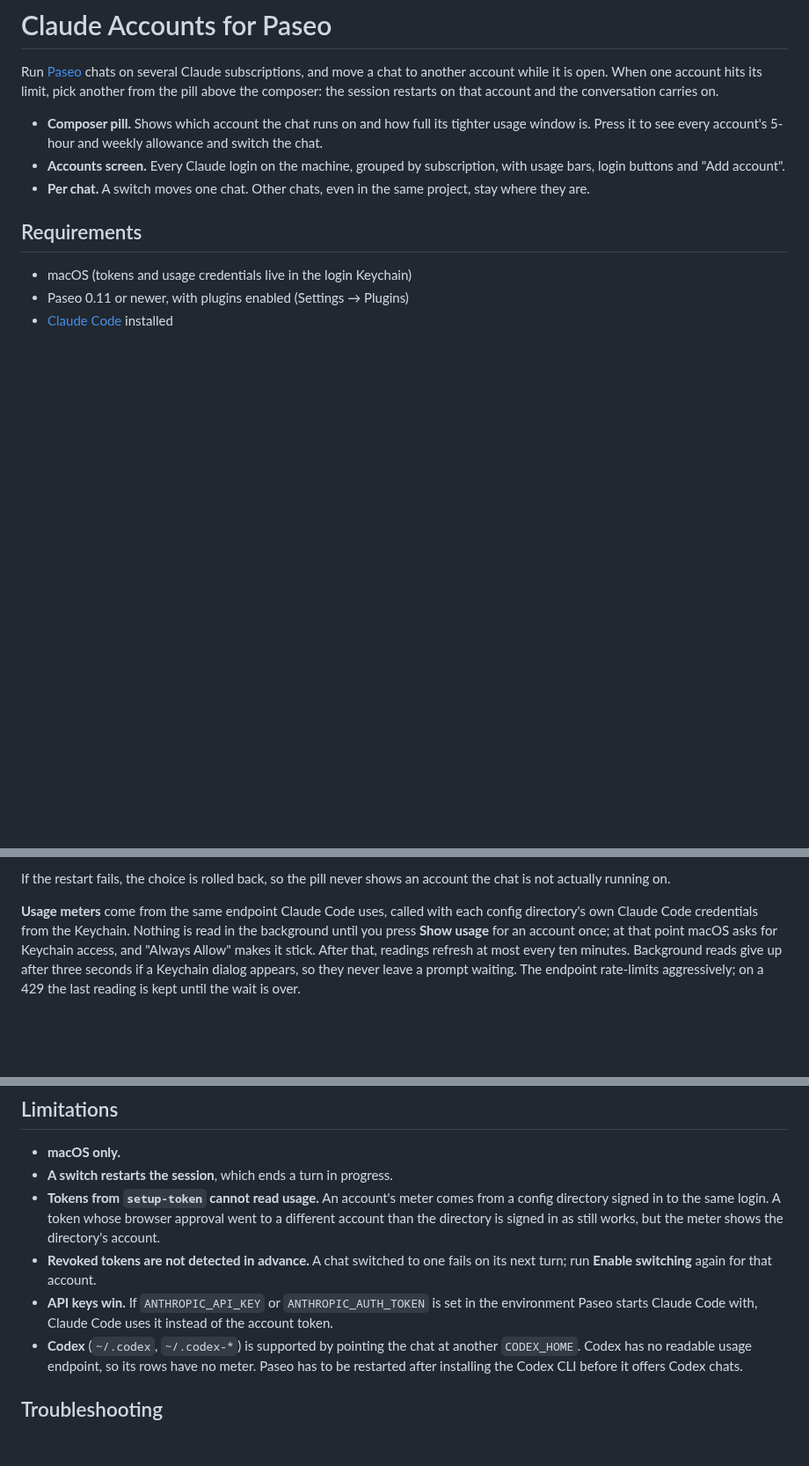
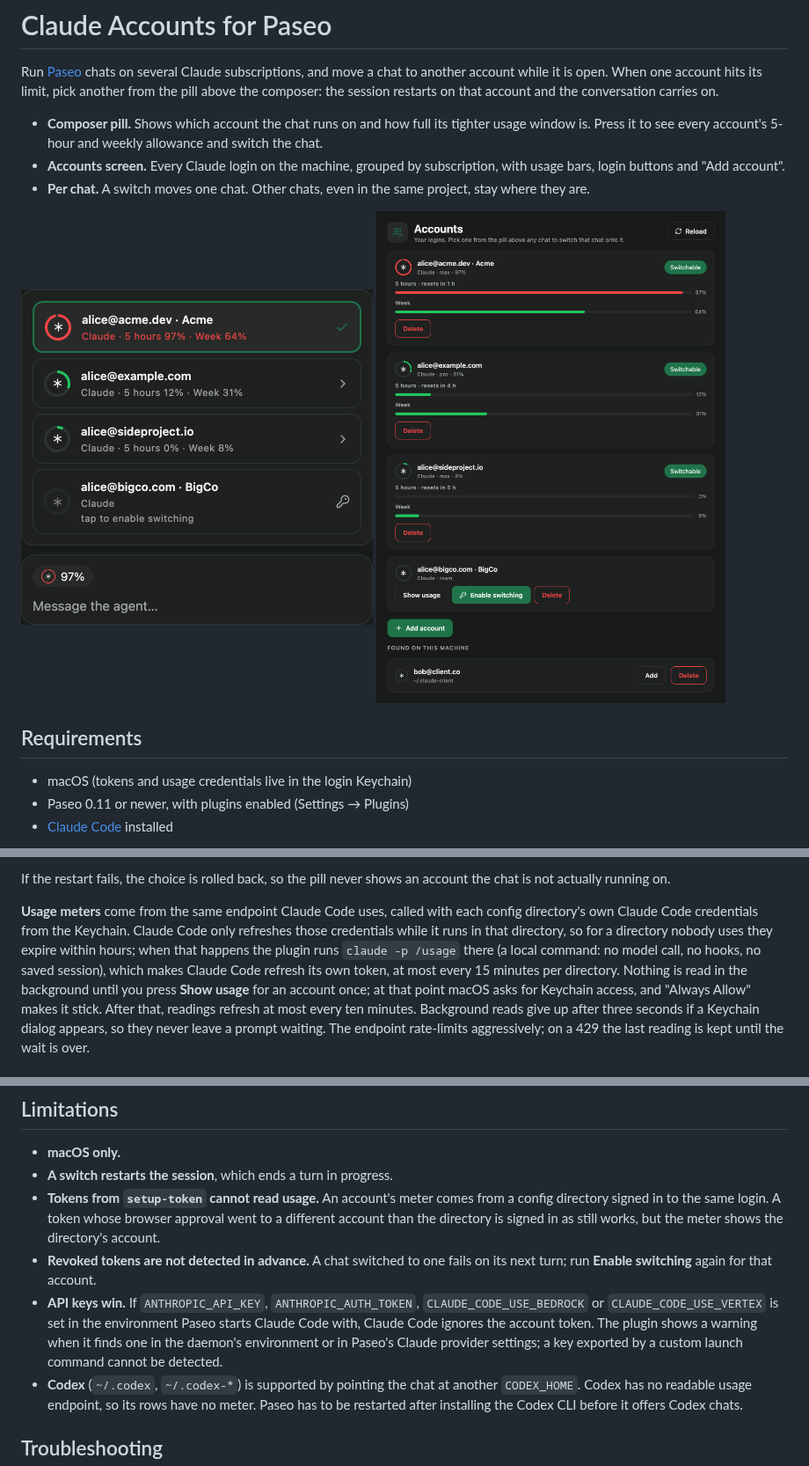
Before and after one commit to kostilal/paseo-claude-accounts, a Markdown page: README.md, 3 parts joined by grey strips. Shown at 88% size. Rendered like a GitHub page; pictures changed too: assets/accounts-screen.png (added), assets/pill.png (added); blank space fills up the shorter version.

```diff
--- a/README.md
+++ b/README.md
@@ -9,6 +9,11 @@ composer: the session restarts on that account and the conversation carries on.
 - **Accounts screen.** Every Claude login on the machine, grouped by subscription, with usage bars,
   login buttons and "Add account".
 - **Per chat.** A switch moves one chat. Other chats, even in the same project, stay where they are.
+
+<p>
+  <img src="assets/pill.png" alt="The account pill and its popover above a chat composer" width="400">
+  <img src="assets/accounts-screen.png" alt="The Accounts screen with usage bars for each login" width="400">
+</p>
 
 ## Requirements
 
@@ -67,7 +72,11 @@ If the restart fails, the choice is rolled back, so the pill never shows an acco
 actually running on.
 
 **Usage meters** come from the same endpoint Claude Code uses, called with each config directory's
-own Claude Code credentials from the Keychain. Nothing is read in the background until you press
+own Claude Code credentials from the Keychain. Claude Code only refreshes those credentials while
+it runs in that directory, so for a directory nobody uses they expire within hours; when that
+happens the plugin runs `claude -p /usage` there (a local command: no model call, no hooks, no
+saved session), which makes Claude Code refresh its own token, at most every 15 minutes per
+directory. Nothing is read in the background until you press
 **Show usage** for an account once; at that point macOS asks for Keychain access, and "Always
 Allow" makes it stick. After that, readings refresh at most every ten minutes. Background reads
 give up after three seconds if a Keychain dialog appears, so they never leave a prompt waiting.
@@ -104,8 +113,11 @@ In Paseo's settings, under **Accounts**:
   directory is signed in as still works, but the meter shows the directory's account.
 - **Revoked tokens are not detected in advance.** A chat switched to one fails on its next turn;
   run **Enable switching** again for that account.
-- **API keys win.** If `ANTHROPIC_API_KEY` or `ANTHROPIC_AUTH_TOKEN` is set in the environment
-  Paseo starts Claude Code with, Claude Code uses it instead of the account token.
+- **API keys win.** If `ANTHROPIC_API_KEY`, `ANTHROPIC_AUTH_TOKEN`, `CLAUDE_CODE_USE_BEDROCK` or
+  `CLAUDE_CODE_USE_VERTEX` is set in the environment Paseo starts Claude Code with, Claude Code
+  ignores the account token. The plugin shows a warning when it finds one in the daemon's
+  environment or in Paseo's Claude provider settings; a key exported by a custom launch command
+  cannot be detected.
 - **Codex** (`~/.codex`, `~/.codex-*`) is supported by pointing the chat at another `CODEX_HOME`.
   Codex has no readable usage endpoint, so its rows have no meter. Paseo has to be restarted after
   installing the Codex CLI before it offers Codex chats.
```
Also changed, not shown: OVERVIEW.md (+2 -2 lines), assets/icon.png (added), 15 other files.
